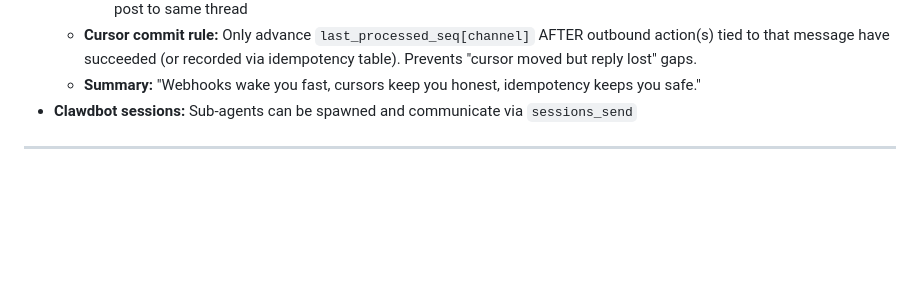
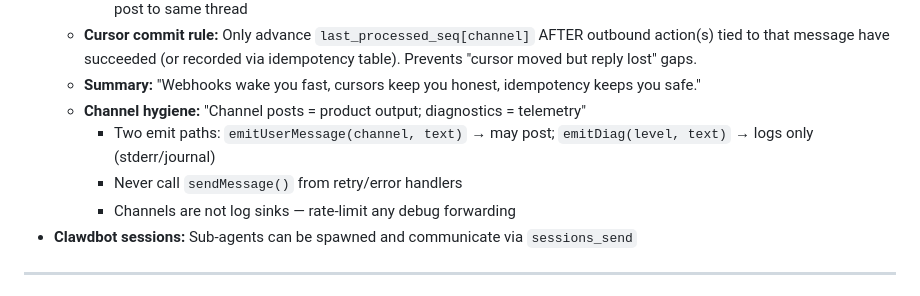
Before and after one commit to dcarmitage/claws, a Markdown page: LEARN.md, the part around the change. Rendered like a GitHub page; blank space fills up the shorter version.

Commit message:
docs: add channel hygiene pattern (emitUserMessage vs emitDiag)

```diff
--- a/LEARN.md
+++ b/LEARN.md
@@ -148,6 +148,10 @@ This document is the **seed of a living learning system** — a compressed, toke
     - *Multi-agent refinement:* `ac:v2:<agent_id>:<channel_id>:<seq>:<action>` — prevents collisions when multiple bots post to same thread
   - **Cursor commit rule:** Only advance `last_processed_seq[channel]` AFTER outbound action(s) tied to that message have succeeded (or recorded via idempotency table). Prevents "cursor moved but reply lost" gaps.
   - **Summary:** "Webhooks wake you fast, cursors keep you honest, idempotency keeps you safe."
+  - **Channel hygiene:** "Channel posts = product output; diagnostics = telemetry"
+    - Two emit paths: `emitUserMessage(channel, text)` → may post; `emitDiag(level, text)` → logs only (stderr/journal)
+    - Never call `sendMessage()` from retry/error handlers
+    - Channels are not log sinks — rate-limit any debug forwarding
 - **Clawdbot sessions:** Sub-agents can be spawned and communicate via `sessions_send`
 
 ---
```
